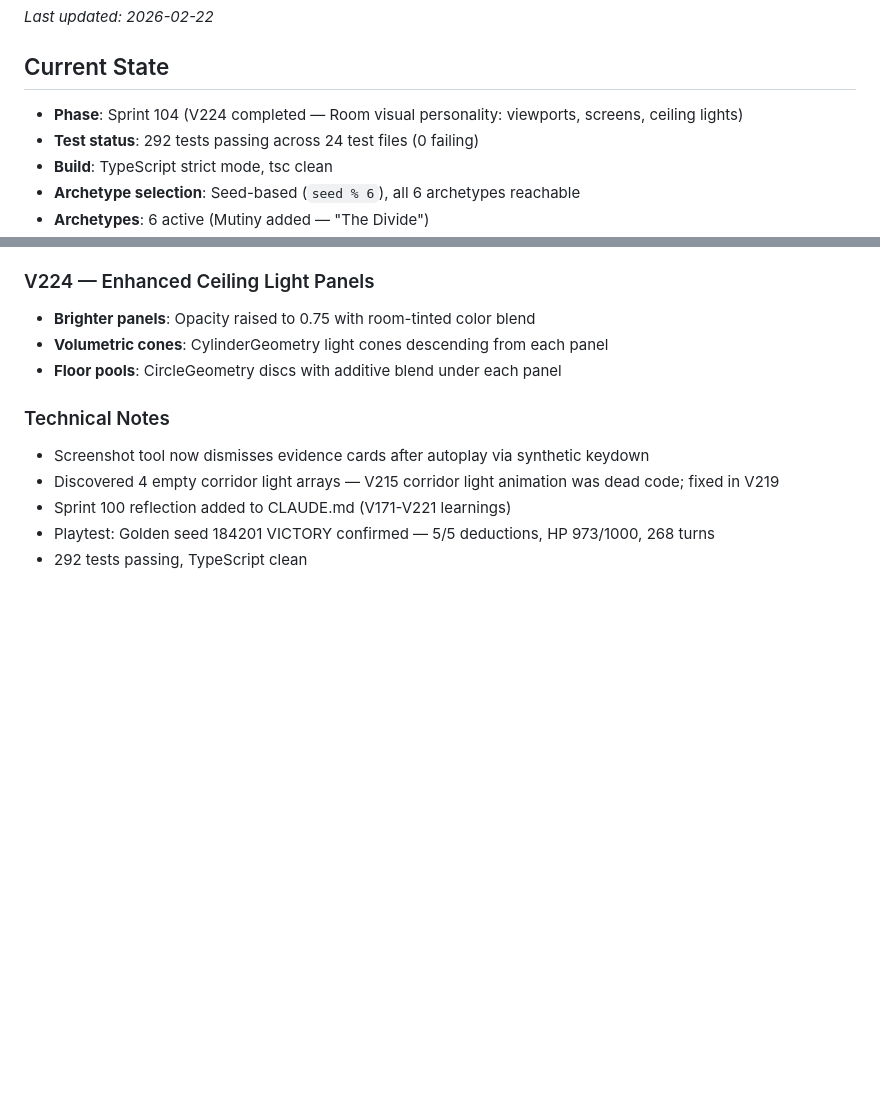
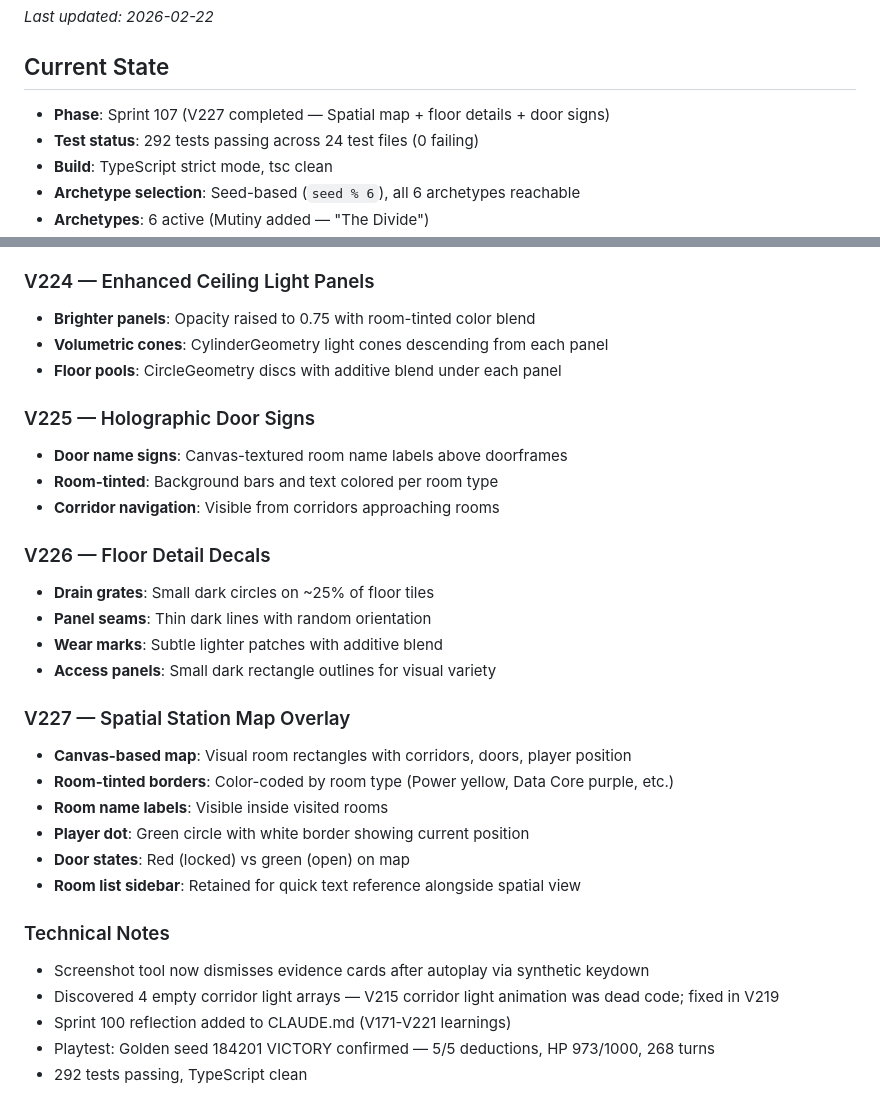
Before and after one commit to joshmarcus/ssr, a Markdown page: STATUS.md, 2 parts joined by grey strips. GitHub-like rendering; blank space fills up the shorter version.

Commit message:
docs: update STATUS.md for V225-V227 door signs, floor details, spatial map
Co-Authored-By: Claude Opus 4.6 <noreply@anthropic.com>

```diff
--- a/STATUS.md
+++ b/STATUS.md
@@ -4,7 +4,7 @@
 
 ## Current State
 
-- **Phase**: Sprint 104 (V224 completed — Room visual personality: viewports, screens, ceiling lights)
+- **Phase**: Sprint 107 (V227 completed — Spatial map + floor details + door signs)
 - **Test status**: 292 tests passing across 24 test files (0 failing)
 - **Build**: TypeScript strict mode, tsc clean
 - **Archetype selection**: Seed-based (`seed % 6`), all 6 archetypes reachable
@@ -195,6 +195,25 @@
 - **Brighter panels**: Opacity raised to 0.75 with room-tinted color blend
 - **Volumetric cones**: CylinderGeometry light cones descending from each panel
 - **Floor pools**: CircleGeometry discs with additive blend under each panel
+
+### V225 — Holographic Door Signs
+- **Door name signs**: Canvas-textured room name labels above doorframes
+- **Room-tinted**: Background bars and text colored per room type
+- **Corridor navigation**: Visible from corridors approaching rooms
+
+### V226 — Floor Detail Decals
+- **Drain grates**: Small dark circles on ~25% of floor tiles
+- **Panel seams**: Thin dark lines with random orientation
+- **Wear marks**: Subtle lighter patches with additive blend
+- **Access panels**: Small dark rectangle outlines for visual variety
+
+### V227 — Spatial Station Map Overlay
+- **Canvas-based map**: Visual room rectangles with corridors, doors, player position
+- **Room-tinted borders**: Color-coded by room type (Power yellow, Data Core purple, etc.)
+- **Room name labels**: Visible inside visited rooms
+- **Player dot**: Green circle with white border showing current position
+- **Door states**: Red (locked) vs green (open) on map
+- **Room list sidebar**: Retained for quick text reference alongside spatial view
 
 ### Technical Notes
 - Screenshot tool now dismisses evidence cards after autoplay via synthetic keydown
```
